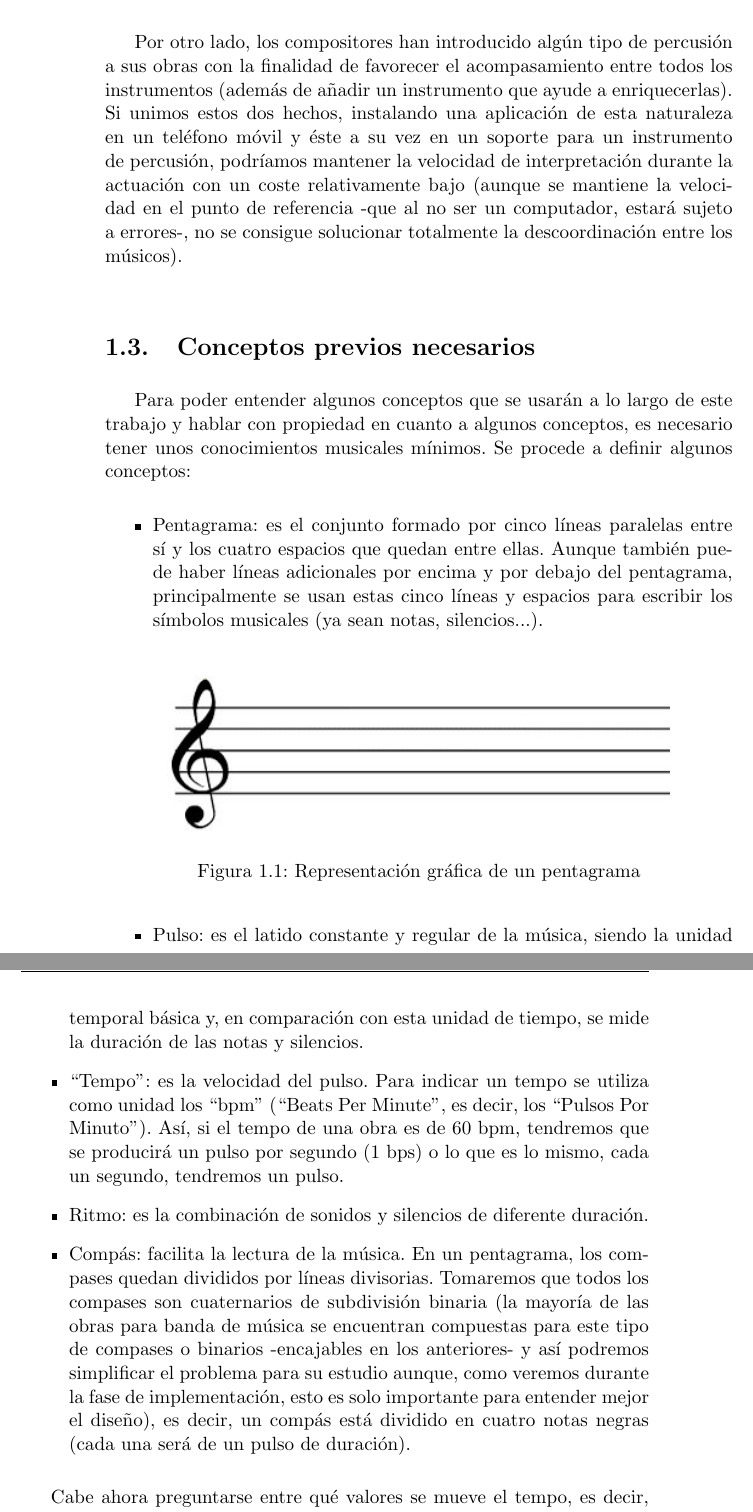
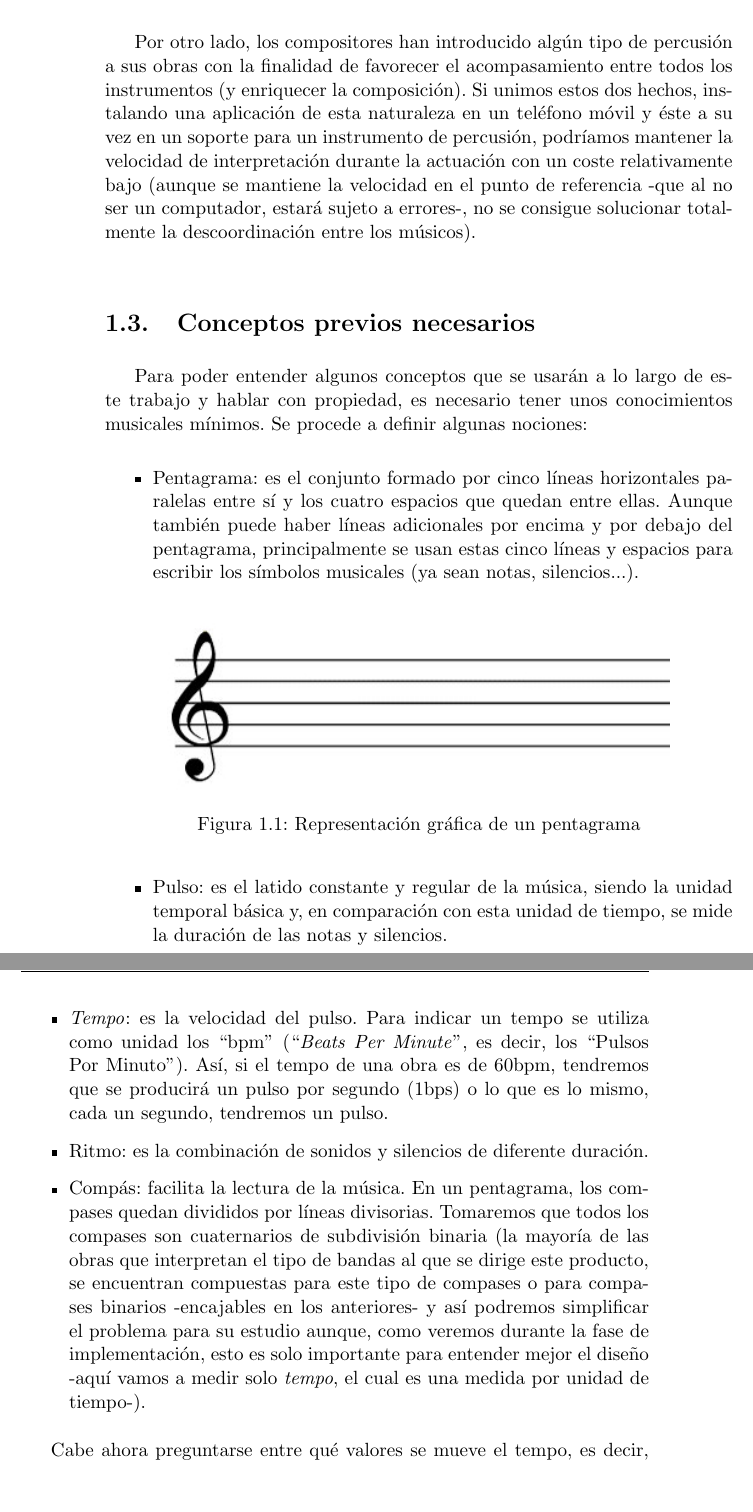
Before and after one commit to iblancasa/ArduBand, a LaTeX thesis (proyecto.tex, which reads capitulos/01_Introduccion.tex): two parts of pages 22 and 23 of 123, joined at a grey line, cut so that both start at the same text, the shorter picture padded with empty space. Compiled offline with pdfLaTeX.

Commit message:
Cambios menores

```diff
--- a/capitulos/01_Introduccion.tex
+++ b/capitulos/01_Introduccion.tex
@@ -30,8 +30,8 @@ de metrónomo (incluso, algunas son capaces de calcular el “tempo” -término
 después- a partir de las pulsaciones que haga el usuario sobre un botón -esas pulsaciones se deberán hacer
 al ritmo que vaya la música-).\\
 
-Por otro lado, los compositores han introducido algún tipo de percusión a sus obras con la finalidad de favorecer
-el acompasamiento entre todos los instrumentos (además de añadir un instrumento que ayude a enriquecerlas). Si
+Por otro lado, los compositores han introducido algún tipo de percusión a sus obras
+con la finalidad de favorecer el acompasamiento entre todos los instrumentos (y enriquecer la composición). Si
 unimos estos dos hechos, instalando una aplicación de esta naturaleza en un teléfono móvil y éste a su vez en un
 soporte para un instrumento de percusión, podríamos mantener la velocidad de interpretación durante la actuación con
 un coste relativamente bajo (aunque se mantiene la velocidad en el punto de referencia -que al no ser un computador,
@@ -40,11 +40,11 @@ estará sujeto a errores-, no se consigue solucionar totalmente la descoordinaci
 
 \title{Conceptos previos necesarios}
 \section{Conceptos previos necesarios}
-Para poder entender algunos conceptos que se usarán a lo largo de este trabajo y hablar con propiedad en cuanto a
-algunos conceptos, es necesario tener unos conocimientos musicales mínimos. Se procede a definir algunos conceptos:
+Para poder entender algunos conceptos que se usarán a lo largo de este trabajo y hablar con propiedad,
+es necesario tener unos conocimientos musicales mínimos. Se procede a definir algunas nociones:
 
 \begin{itemize}
-  \item Pentagrama: es el conjunto formado por cinco líneas paralelas entre sí y los cuatro espacios que quedan entre ellas.
+  \item Pentagrama: es el conjunto formado por cinco líneas horizontales paralelas entre sí y los cuatro espacios que quedan entre ellas.
   Aunque también puede haber líneas adicionales por encima y por debajo del pentagrama, principalmente se usan estas cinco
   líneas y espacios para escribir los símbolos musicales (ya sean notas, silencios...).
     \begin{figure}[htb]
@@ -54,15 +54,16 @@ algunos conceptos, es necesario tener unos conocimientos musicales mínimos. Se
     \end{figure}
   \item Pulso: es el latido constante y regular de la música, siendo la unidad temporal básica y, en comparación con
   esta unidad de tiempo, se mide la duración de las notas y silencios.
-  \item “Tempo”: es la velocidad del pulso. Para indicar un tempo se utiliza como unidad los “bpm”
-    (“Beats Per Minute”, es decir, los “Pulsos Por Minuto”). Así, si el tempo de una obra es de 60 bpm,
-    tendremos que se producirá un pulso por segundo (1 bps) o lo que es lo mismo, cada un segundo, tendremos un pulso.
+  \item \textit{Tempo}: es la velocidad del pulso. Para indicar un tempo se utiliza como unidad los “bpm”
+    (“\textit{Beats Per Minute}”, es decir, los “Pulsos Por Minuto”). Así, si el tempo de una obra es de 60bpm,
+    tendremos que se producirá un pulso por segundo (1bps) o lo que es lo mismo, cada un segundo, tendremos un pulso.
   \item Ritmo: es la combinación de sonidos y silencios de diferente duración.
   \item Compás: facilita la lectura de la música. En un pentagrama, los compases quedan divididos por líneas divisorias.
-    Tomaremos que todos los compases son cuaternarios de subdivisión binaria (la mayoría de las obras para banda de música se
-    encuentran compuestas para este tipo de compases o binarios -encajables en los anteriores- y así podremos simplificar el
+    Tomaremos que todos los compases son cuaternarios de subdivisión binaria (la mayoría de las obras que interpretan
+    el tipo de bandas al que se dirige este producto, se
+    encuentran compuestas para este tipo de compases o para compases binarios -encajables en los anteriores- y así podremos simplificar el
     problema para su estudio aunque, como veremos durante la fase de implementación, esto es solo importante para entender mejor
-    el diseño), es decir, un compás está dividido en cuatro notas negras (cada una será de un pulso de duración).
+    el diseño -aquí vamos a medir solo \textit{tempo}, el cual es una medida por unidad de tiempo-).
   \end{itemize}
 
 Cabe ahora preguntarse entre qué valores se mueve el tempo, es decir, cual es el rango
```
Also changed, not shown: capitulos/01_Introduccion.tex (15 more changed lines).
